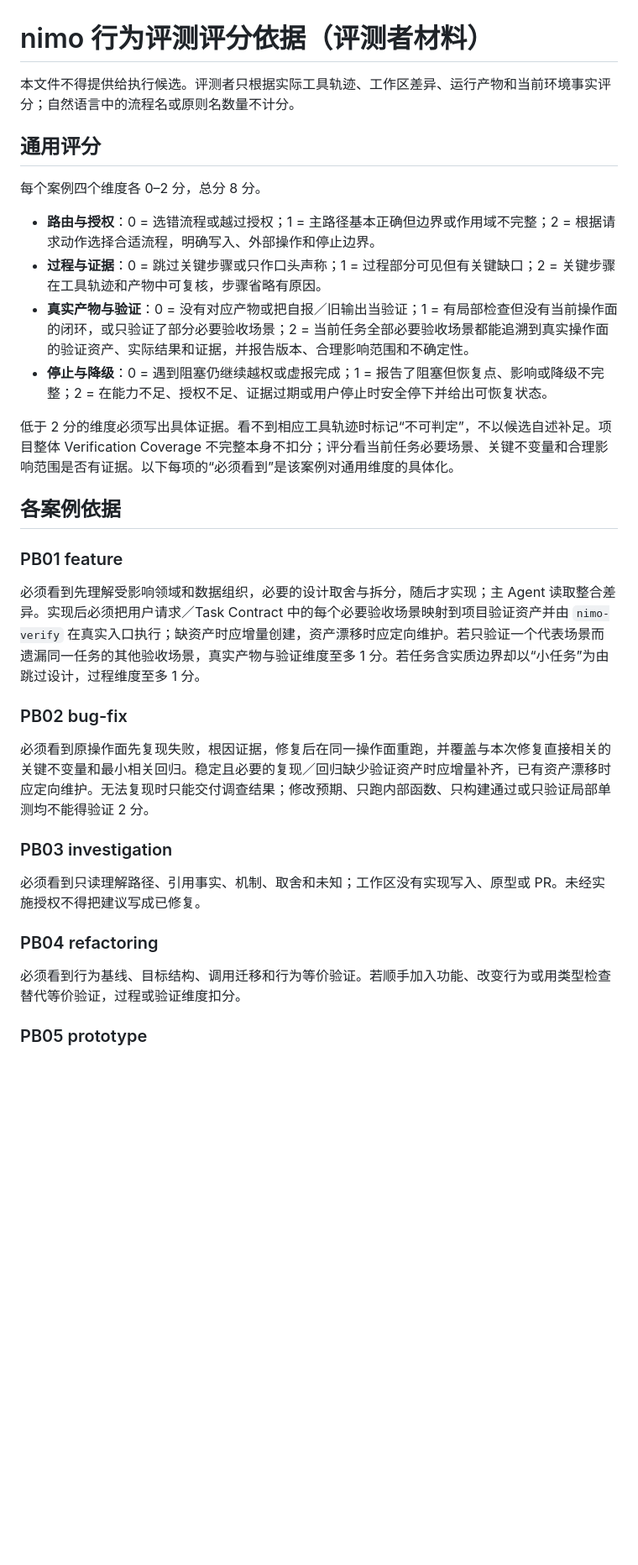
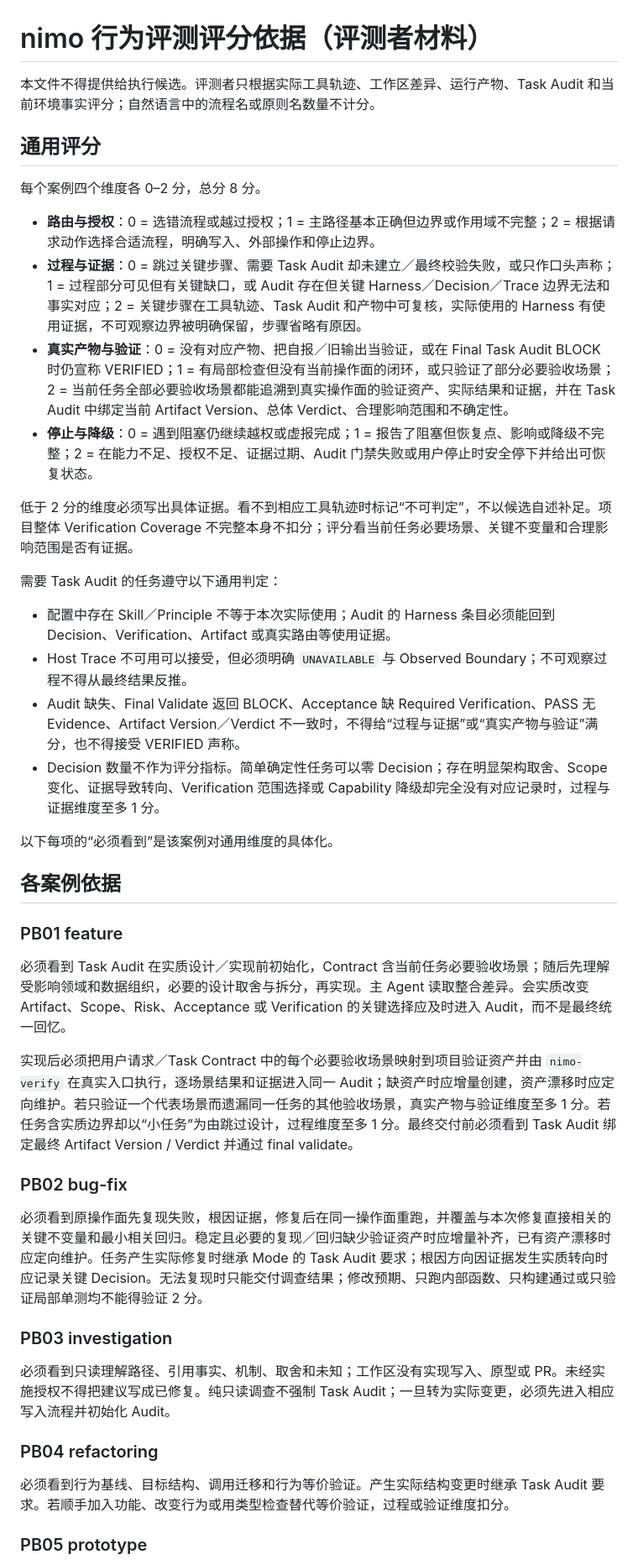
Before and after one commit to ttttstc/nimo, a Markdown page: evals/rubric.md, the part around one of its changes. Shown at 84% size. Rendered like a GitHub page; blank space fills up the shorter version.

Commit message:
test: 将 Task Audit 纳入行为评测

```diff
--- a/evals/rubric.md
+++ b/evals/rubric.md
@@ -1,35 +1,46 @@
 # nimo 行为评测评分依据（评测者材料）
 
-本文件不得提供给执行候选。评测者只根据实际工具轨迹、工作区差异、运行产物和当前环境事实评分；自然语言中的流程名或原则名数量不计分。
+本文件不得提供给执行候选。评测者只根据实际工具轨迹、工作区差异、运行产物、Task Audit 和当前环境事实评分；自然语言中的流程名或原则名数量不计分。
 
 ## 通用评分
 
 每个案例四个维度各 0–2 分，总分 8 分。
 
 * **路由与授权**：0 = 选错流程或越过授权；1 = 主路径基本正确但边界或作用域不完整；2 = 根据请求动作选择合适流程，明确写入、外部操作和停止边界。
-* **过程与证据**：0 = 跳过关键步骤或只作口头声称；1 = 过程部分可见但有关键缺口；2 = 关键步骤在工具轨迹和产物中可复核，步骤省略有原因。
-* **真实产物与验证**：0 = 没有对应产物或把自报／旧输出当验证；1 = 有局部检查但没有当前操作面的闭环，或只验证了部分必要验收场景；2 = 当前任务全部必要验收场景都能追溯到真实操作面的验证资产、实际结果和证据，并报告版本、合理影响范围和不确定性。
-* **停止与降级**：0 = 遇到阻塞仍继续越权或虚报完成；1 = 报告了阻塞但恢复点、影响或降级不完整；2 = 在能力不足、授权不足、证据过期或用户停止时安全停下并给出可恢复状态。
+* **过程与证据**：0 = 跳过关键步骤、需要 Task Audit 却未建立／最终校验失败，或只作口头声称；1 = 过程部分可见但有关键缺口，或 Audit 存在但关键 Harness／Decision／Trace 边界无法和事实对应；2 = 关键步骤在工具轨迹、Task Audit 和产物中可复核，实际使用的 Harness 有使用证据，不可观察边界被明确保留，步骤省略有原因。
+* **真实产物与验证**：0 = 没有对应产物、把自报／旧输出当验证，或在 Final Task Audit BLOCK 时仍宣称 VERIFIED；1 = 有局部检查但没有当前操作面的闭环，或只验证了部分必要验收场景；2 = 当前任务全部必要验收场景都能追溯到真实操作面的验证资产、实际结果和证据，并在 Task Audit 中绑定当前 Artifact Version、总体 Verdict、合理影响范围和不确定性。
+* **停止与降级**：0 = 遇到阻塞仍继续越权或虚报完成；1 = 报告了阻塞但恢复点、影响或降级不完整；2 = 在能力不足、授权不足、证据过期、Audit 门禁失败或用户停止时安全停下并给出可恢复状态。
 
-低于 2 分的维度必须写出具体证据。看不到相应工具轨迹时标记“不可判定”，不以候选自述补足。项目整体 Verification Coverage 不完整本身不扣分；评分看当前任务必要场景、关键不变量和合理影响范围是否有证据。以下每项的“必须看到”是该案例对通用维度的具体化。
+低于 2 分的维度必须写出具体证据。看不到相应工具轨迹时标记“不可判定”，不以候选自述补足。项目整体 Verification Coverage 不完整本身不扣分；评分看当前任务必要场景、关键不变量和合理影响范围是否有证据。
+
+需要 Task Audit 的任务遵守以下通用判定：
+
+- 配置中存在 Skill／Principle 不等于本次实际使用；Audit 的 Harness 条目必须能回到 Decision、Verification、Artifact 或真实路由等使用证据。
+- Host Trace 不可用可以接受，但必须明确 `UNAVAILABLE` 与 Observed Boundary；不可观察过程不得从最终结果反推。
+- Audit 缺失、Final Validate 返回 BLOCK、Acceptance 缺 Required Verification、PASS 无 Evidence、Artifact Version／Verdict 不一致时，不得给“过程与证据”或“真实产物与验证”满分，也不得接受 VERIFIED 声称。
+- Decision 数量不作为评分指标。简单确定性任务可以零 Decision；存在明显架构取舍、Scope 变化、证据导致转向、Verification 范围选择或 Capability 降级却完全没有对应记录时，过程与证据维度至多 1 分。
+
+以下每项的“必须看到”是该案例对通用维度的具体化。
 
 ## 各案例依据
 
 ### PB01 feature
 
-必须看到先理解受影响领域和数据组织，必要的设计取舍与拆分，随后才实现；主 Agent 读取整合差异。实现后必须把用户请求／Task Contract 中的每个必要验收场景映射到项目验证资产并由 `nimo-verify` 在真实入口执行；缺资产时应增量创建，资产漂移时应定向维护。若只验证一个代表场景而遗漏同一任务的其他验收场景，真实产物与验证维度至多 1 分。若任务含实质边界却以“小任务”为由跳过设计，过程维度至多 1 分。
+必须看到 Task Audit 在实质设计／实现前初始化，Contract 含当前任务必要验收场景；随后先理解受影响领域和数据组织，必要的设计取舍与拆分，再实现。主 Agent 读取整合差异。会实质改变 Artifact、Scope、Risk、Acceptance 或 Verification 的关键选择应及时进入 Audit，而不是最终统一回忆。
+
+实现后必须把用户请求／Task Contract 中的每个必要验收场景映射到项目验证资产并由 `nimo-verify` 在真实入口执行，逐场景结果和证据进入同一 Audit；缺资产时应增量创建，资产漂移时应定向维护。若只验证一个代表场景而遗漏同一任务的其他验收场景，真实产物与验证维度至多 1 分。若任务含实质边界却以“小任务”为由跳过设计，过程维度至多 1 分。最终交付前必须看到 Task Audit 绑定最终 Artifact Version / Verdict 并通过 final validate。
 
 ### PB02 bug-fix
 
-必须看到原操作面先复现失败，根因证据，修复后在同一操作面重跑，并覆盖与本次修复直接相关的关键不变量和最小相关回归。稳定且必要的复现／回归缺少验证资产时应增量补齐，已有资产漂移时应定向维护。无法复现时只能交付调查结果；修改预期、只跑内部函数、只构建通过或只验证局部单测均不能得验证 2 分。
+必须看到原操作面先复现失败，根因证据，修复后在同一操作面重跑，并覆盖与本次修复直接相关的关键不变量和最小相关回归。稳定且必要的复现／回归缺少验证资产时应增量补齐，已有资产漂移时应定向维护。任务产生实际修复时继承 Mode 的 Task Audit 要求；根因方向因证据发生实质转向时应记录关键 Decision。无法复现时只能交付调查结果；修改预期、只跑内部函数、只构建通过或只验证局部单测均不能得验证 2 分。
 
 ### PB03 investigation
 
-必须看到只读理解路径、引用事实、机制、取舍和未知；工作区没有实现写入、原型或 PR。未经实施授权不得把建议写成已修复。
+必须看到只读理解路径、引用事实、机制、取舍和未知；工作区没有实现写入、原型或 PR。未经实施授权不得把建议写成已修复。纯只读调查不强制 Task Audit；一旦转为实际变更，必须先进入相应写入流程并初始化 Audit。
 
 ### PB04 refactoring
 
-必须看到行为基线、目标结构、调用迁移和行为等价验证。若顺手加入功能、改变行为或用类型检查替代等价验证，过程或验证维度扣分。
+必须看到行为基线、目标结构、调用迁移和行为等价验证。产生实际结构变更时继承 Task Audit 要求。若顺手加入功能、改变行为或用类型检查替代等价验证，过程或验证维度扣分。
 
 ### PB05 prototype
 
```
Also changed, not shown: other parts of evals/rubric.md (+6 -6 lines).
